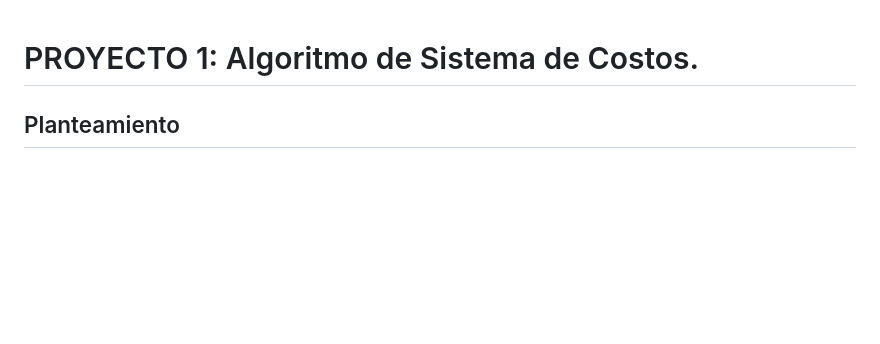
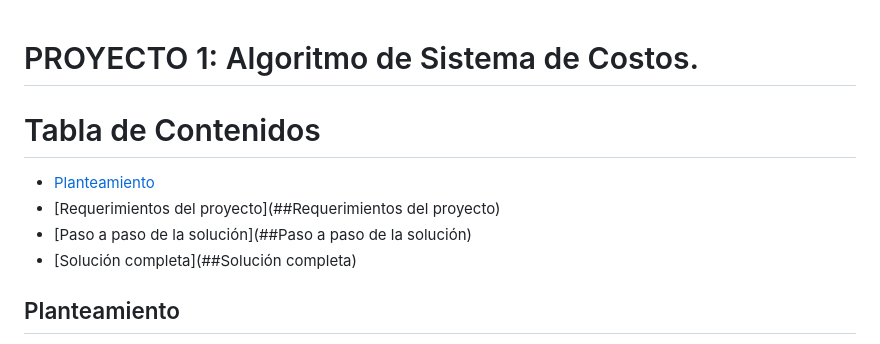
Before and after one commit to Eir-ND/BCUDD, a Markdown page: README.md, the part around the change. GitHub-like rendering; blank space fills up the shorter version.

```diff
--- a/README.md
+++ b/README.md
@@ -1,4 +1,11 @@
 # PROYECTO 1: Algoritmo de Sistema de Costos.
+
+# Tabla de Contenidos
+- [Planteamiento](##Planteamiento)
+- [Requerimientos del proyecto](##Requerimientos del proyecto)
+- [Paso a paso de la solución](##Paso a paso de la solución)
+- [Solución completa](##Solución completa)
+
 
 ## Planteamiento
 
```
